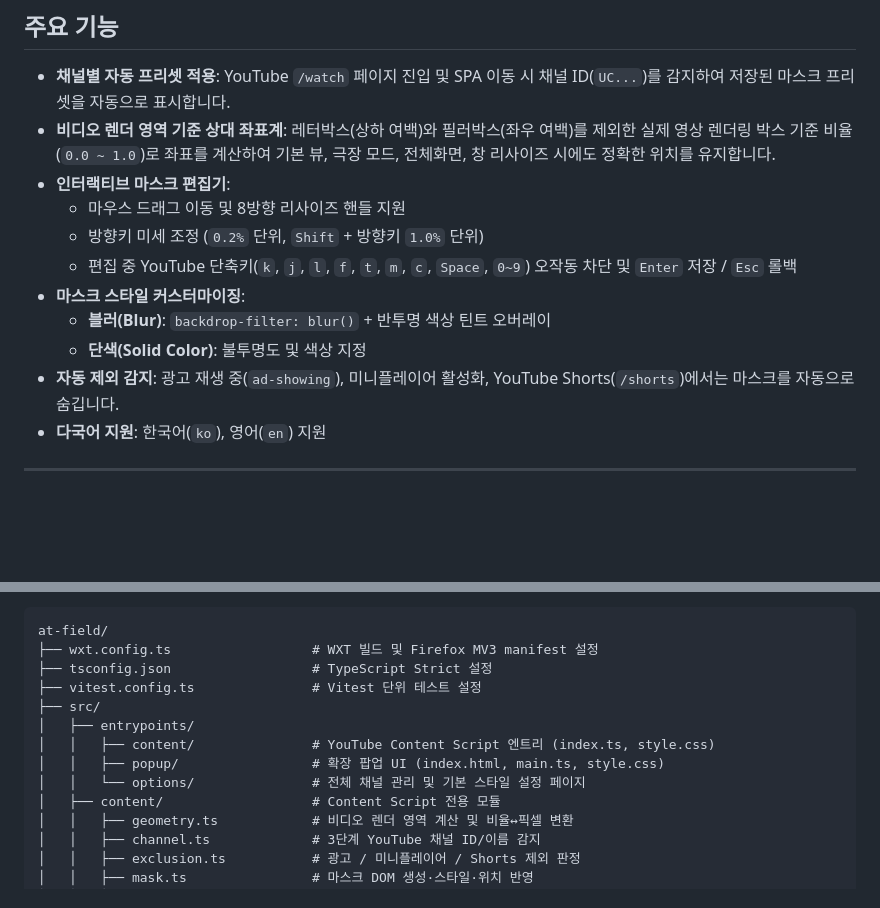
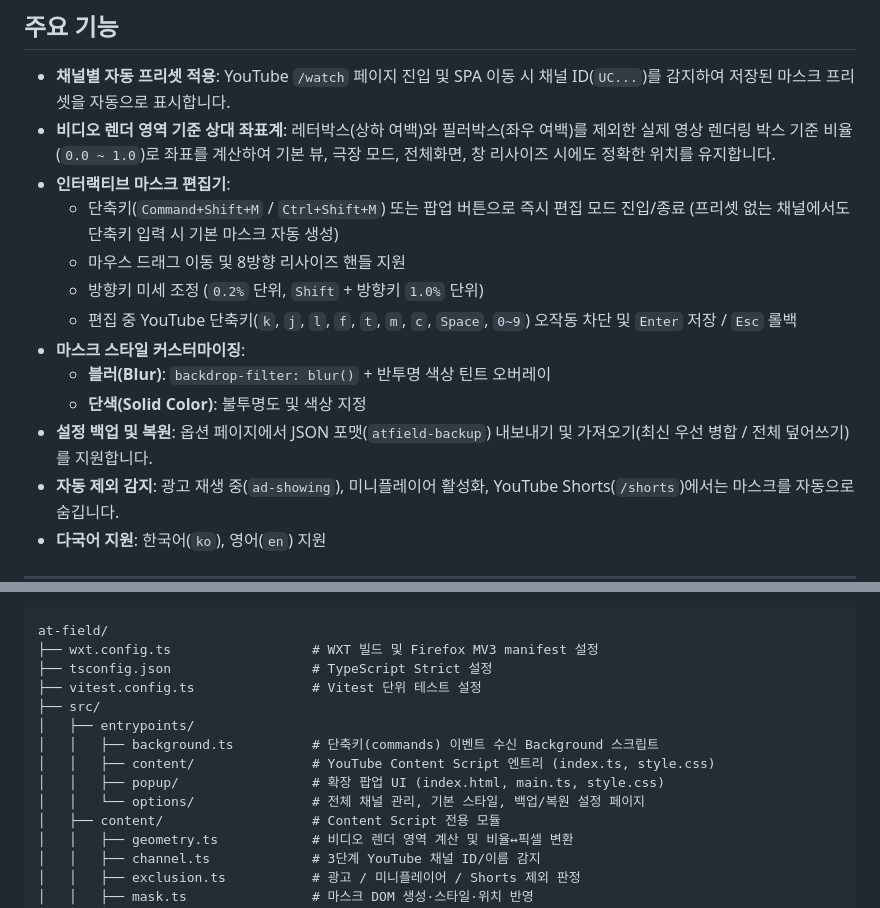
Before and after one commit to hanadoggy/at-field, a Markdown page: README.md, 2 parts joined by grey strips. Drawn GitHub-style; blank space fills up the shorter version.

Commit message:
docs: update project documentation in README

```diff
--- a/README.md
+++ b/README.md
@@ -9,12 +9,14 @@ YouTube 영상 내부에 하드코딩된 채팅창(burnt-in chat overlay)이나
 - **채널별 자동 프리셋 적용**: YouTube `/watch` 페이지 진입 및 SPA 이동 시 채널 ID(`UC...`)를 감지하여 저장된 마스크 프리셋을 자동으로 표시합니다.
 - **비디오 렌더 영역 기준 상대 좌표계**: 레터박스(상하 여백)와 필러박스(좌우 여백)를 제외한 실제 영상 렌더링 박스 기준 비율(`0.0 ~ 1.0`)로 좌표를 계산하여 기본 뷰, 극장 모드, 전체화면, 창 리사이즈 시에도 정확한 위치를 유지합니다.
 - **인터랙티브 마스크 편집기**:
+  - 단축키(`Command+Shift+M` / `Ctrl+Shift+M`) 또는 팝업 버튼으로 즉시 편집 모드 진입/종료 (프리셋 없는 채널에서도 단축키 입력 시 기본 마스크 자동 생성)
   - 마우스 드래그 이동 및 8방향 리사이즈 핸들 지원
   - 방향키 미세 조정 (`0.2%` 단위, `Shift` + 방향키 `1.0%` 단위)
   - 편집 중 YouTube 단축키(`k`, `j`, `l`, `f`, `t`, `m`, `c`, `Space`, `0~9`) 오작동 차단 및 `Enter` 저장 / `Esc` 롤백
 - **마스크 스타일 커스터마이징**:
   - **블러(Blur)**: `backdrop-filter: blur()` + 반투명 색상 틴트 오버레이
   - **단색(Solid Color)**: 불투명도 및 색상 지정
+- **설정 백업 및 복원**: 옵션 페이지에서 JSON 포맷(`atfield-backup`) 내보내기 및 가져오기(최신 우선 병합 / 전체 덮어쓰기)를 지원합니다.
 - **자동 제외 감지**: 광고 재생 중(`ad-showing`), 미니플레이어 활성화, YouTube Shorts(`/shorts`)에서는 마스크를 자동으로 숨깁니다.
 - **다국어 지원**: 한국어(`ko`), 영어(`en`) 지원
 
@@ -33,9 +35,10 @@ at-field/
 ├── vitest.config.ts               # Vitest 단위 테스트 설정
 ├── src/
 │   ├── entrypoints/
+│   │   ├── background.ts          # 단축키(commands) 이벤트 수신 Background 스크립트
 │   │   ├── content/               # YouTube Content Script 엔트리 (index.ts, style.css)
 │   │   ├── popup/                 # 확장 팝업 UI (index.html, main.ts, style.css)
-│   │   └── options/               # 전체 채널 관리 및 기본 스타일 설정 페이지
+│   │   └── options/               # 전체 채널 관리, 기본 스타일, 백업/복원 설정 페이지
 │   ├── content/                   # Content Script 전용 모듈
 │   │   ├── geometry.ts            # 비디오 렌더 영역 계산 및 비율↔픽셀 변환
 │   │   ├── channel.ts             # 3단계 YouTube 채널 ID/이름 감지
```
